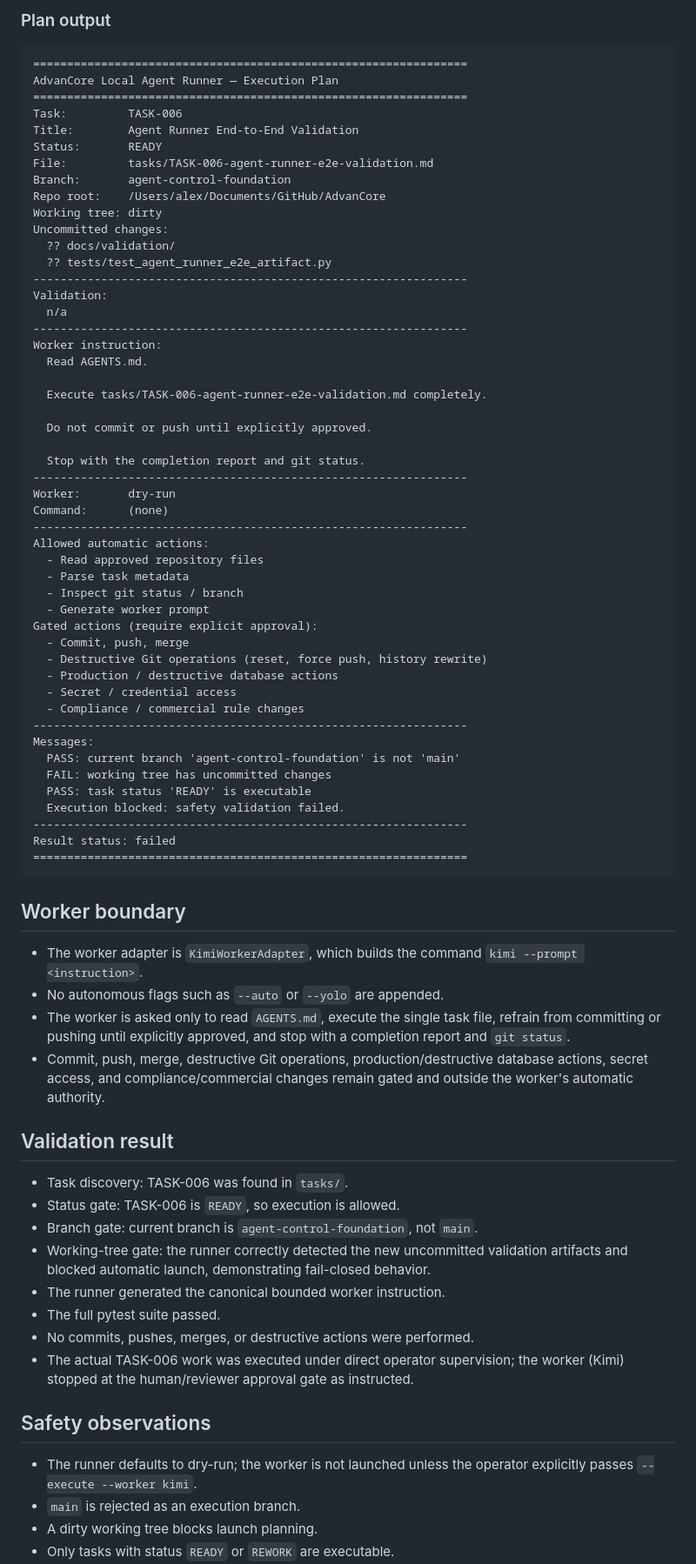
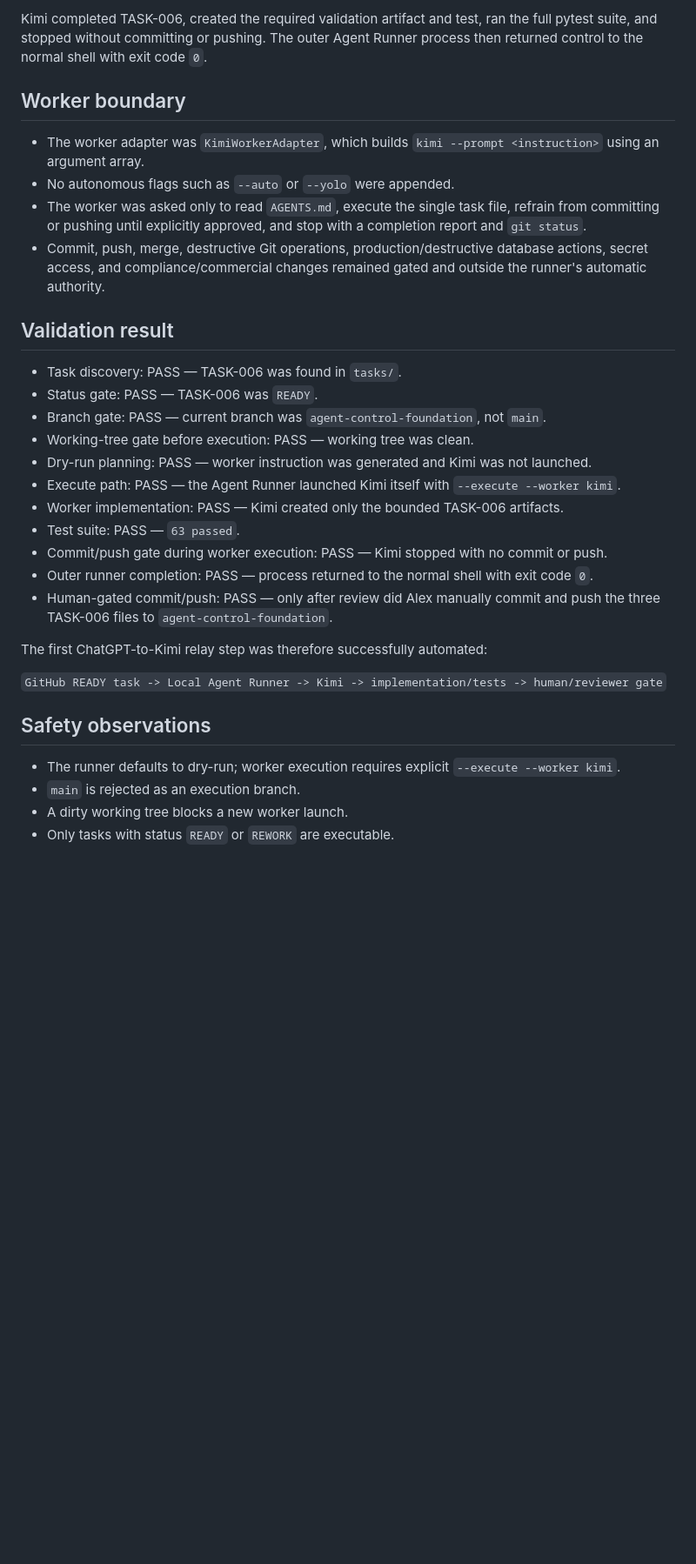
Before and after one commit to alexfxxx/AdvanCore, a Markdown page: docs/validation/AGENT_RUNNER_E2E.md, the part around one of its changes. Shown at 87% size. GitHub-like rendering; blank space fills up the shorter version.

Commit message:
docs: correct TASK-006 end-to-end validation record

````diff
--- a/docs/validation/AGENT_RUNNER_E2E.md
+++ b/docs/validation/AGENT_RUNNER_E2E.md
@@ -57,88 +48,34 @@ approval gate.
 
-### Plan output
-
-```text
-================================================================
-AdvanCore Local Agent Runner — Execution Plan
-================================================================
-Task:         TASK-006
-Title:        Agent Runner End-to-End Validation
-Status:       READY
-File:         tasks/TASK-006-agent-runner-e2e-validation.md
-Branch:       agent-control-foundation
-Repo root:    /Users/alex/Documents/GitHub/AdvanCore
-Working tree: dirty
-Uncommitted changes:
-  ?? docs/validation/
-  ?? tests/test_agent_runner_e2e_artifact.py
-----------------------------------------------------------------
-Validation:
-  n/a
-----------------------------------------------------------------
-Worker instruction:
-  Read AGENTS.md.
-
-  Execute tasks/TASK-006-agent-runner-e2e-validation.md completely.
-
-  Do not commit or push until explicitly approved.
-
-  Stop with the completion report and git status.
-----------------------------------------------------------------
-Worker:       dry-run
-Command:      (none)
-----------------------------------------------------------------
-Allowed automatic actions:
-  - Read approved repository files
-  - Parse task metadata
-  - Inspect git status / branch
-  - Generate worker prompt
-Gated actions (require explicit approval):
-  - Commit, push, merge
-  - Destructive Git operations (reset, force push, history rewrite)
-  - Production / destructive database actions
-  - Secret / credential access
-  - Compliance / commercial rule changes
-----------------------------------------------------------------
-Messages:
-  PASS: current branch 'agent-control-foundation' is not 'main'
-  FAIL: working tree has uncommitted changes
-  PASS: task status 'READY' is executable
-  Execution blocked: safety validation failed.
-----------------------------------------------------------------
-Result status: failed
-================================================================
-```
+Kimi completed TASK-006, created the required validation artifact and test, ran the full pytest suite, and stopped without committing or pushing. The outer Agent Runner process then returned control to the normal shell with exit code `0`.
 
 ## Worker boundary
 
-- The worker adapter is `KimiWorkerAdapter`, which builds the command
-  `kimi --prompt <instruction>`.
-- No autonomous flags such as `--auto` or `--yolo` are appended.
-- The worker is asked only to read `AGENTS.md`, execute the single task file,
-  refrain from committing or pushing until explicitly approved, and stop with a
-  completion report and `git status`.
-- Commit, push, merge, destructive Git operations, production/destructive
-database actions, secret access, and compliance/commercial changes remain gated
-and outside the worker's automatic authority.
+- The worker adapter was `KimiWorkerAdapter`, which builds `kimi --prompt <instruction>` using an argument array.
+- No autonomous flags such as `--auto` or `--yolo` were appended.
+- The worker was asked only to read `AGENTS.md`, execute the single task file, refrain from committing or pushing until explicitly approved, and stop with a completion report and `git status`.
+- Commit, push, merge, destructive Git operations, production/destructive database actions, secret access, and compliance/commercial changes remained gated and outside the runner's automatic authority.
 
 ## Validation result
 
-- Task discovery: TASK-006 was found in `tasks/`.
-- Status gate: TASK-006 is `READY`, so execution is allowed.
-- Branch gate: current branch is `agent-control-foundation`, not `main`.
-- Working-tree gate: the runner correctly detected the new uncommitted
-  validation artifacts and blocked automatic launch, demonstrating fail-closed
-  behavior.
-- The runner generated the canonical bounded worker instruction.
-- The full pytest suite passed.
-- No commits, pushes, merges, or destructive actions were performed.
-- The actual TASK-006 work was executed under direct operator supervision; the
-  worker (Kimi) stopped at the human/reviewer approval gate as instructed.
+- Task discovery: PASS — TASK-006 was found in `tasks/`.
+- Status gate: PASS — TASK-006 was `READY`.
+- Branch gate: PASS — current branch was `agent-control-foundation`, not `main`.
+- Working-tree gate before execution: PASS — working tree was clean.
+- Dry-run planning: PASS — worker instruction was generated and Kimi was not launched.
+- Execute path: PASS — the Agent Runner launched Kimi itself with `--execute --worker kimi`.
+- Worker implementation: PASS — Kimi created only the bounded TASK-006 artifacts.
+- Test suite: PASS — `63 passed`.
+- Commit/push gate during worker execution: PASS — Kimi stopped with no commit or push.
+- Outer runner completion: PASS — process returned to the normal shell with exit code `0`.
+- Human-gated commit/push: PASS — only after review did Alex manually commit and push the three TASK-006 files to `agent-control-foundation`.
+
+The first ChatGPT-to-Kimi relay step was therefore successfully automated:
+
+`GitHub READY task -> Local Agent Runner -> Kimi -> implementation/tests -> human/reviewer gate`
 
 ## Safety observations
 
-- The runner defaults to dry-run; the worker is not launched unless the operator
-  explicitly passes `--execute --worker kimi`.
+- The runner defaults to dry-run; worker execution requires explicit `--execute --worker kimi`.
 - `main` is rejected as an execution branch.
-- A dirty working tree blocks launch planning.
+- A dirty working tree blocks a new worker launch.
 - Only tasks with status `READY` or `REWORK` are executable.
````
Also changed, not shown: other parts of docs/validation/AGENT_RUNNER_E2E.md (+35 -52 lines).
